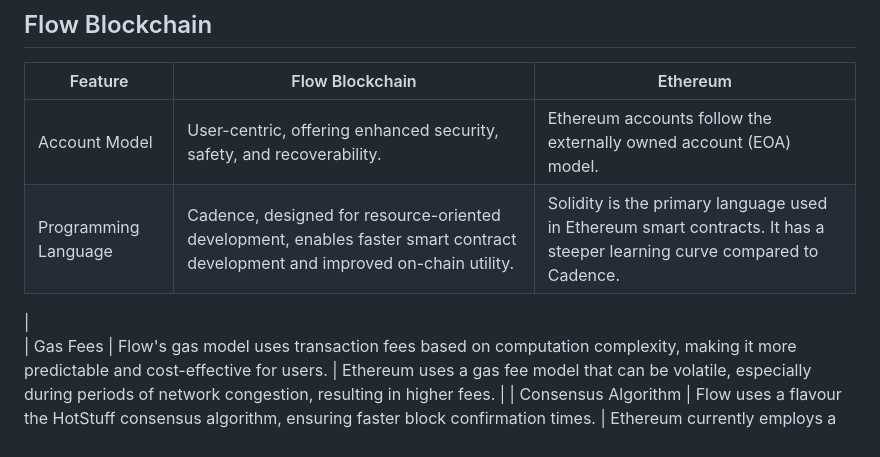
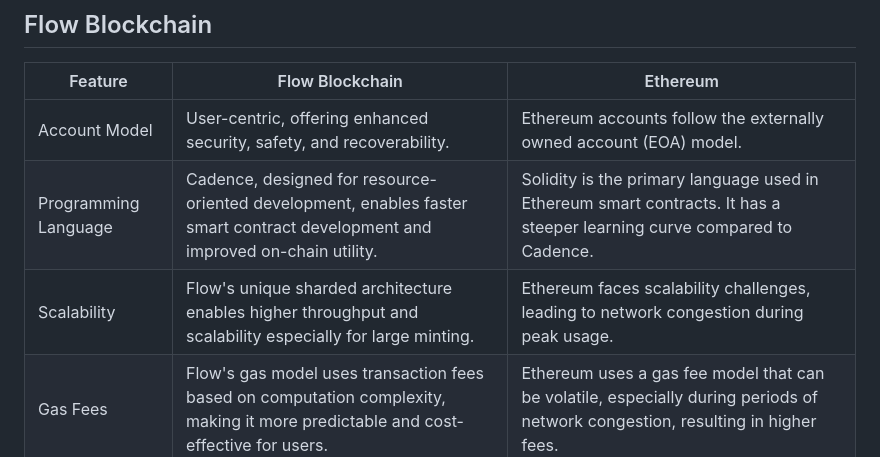
Before and after one commit to acgodson/caramel, a Markdown page: README.md, the part around the change. Rendered like a GitHub page.

```diff
--- a/README.md
+++ b/README.md
@@ -33,8 +33,8 @@
 | Feature                            | Flow Blockchain                                | Ethereum                                |
 |------------------------------------|-----------------------------------------------|----------------------------------------|
 | Account Model                      | User-centric, offering enhanced security, safety, and recoverability.           | Ethereum accounts follow the externally owned account (EOA) model.                                                                                       |
-| Programming Language           | Cadence, designed for resource-oriented development, enables faster smart contract development and improved on-chain utility.            | Solidity is the primary language used in Ethereum smart contracts. It has a steeper learning curve compared to Cadence.
-|
+| Programming Language           | Cadence, designed for resource-oriented development, enables faster smart contract development and improved on-chain utility.            | Solidity is the primary language used in Ethereum smart contracts. It has a steeper learning curve compared to Cadence.                                                                                              |
+| Scalability                            | Flow's unique sharded architecture enables higher throughput and scalability especially for large minting.       | Ethereum faces scalability challenges, leading to network congestion during peak usage.                                                                                                     |
 | Gas Fees                              | Flow's gas model uses transaction fees based on computation complexity, making it more predictable and cost-effective for users.  | Ethereum uses a gas fee model that can be volatile, especially during periods of network congestion, resulting in higher fees.                                                                   |
 | Consensus Algorithm         | Flow uses a flavour the HotStuff consensus algorithm, ensuring faster block confirmation times.        | Ethereum currently employs a Proof-of-Work (PoW) consensus algorithm, which is resource-intensive.                                             |
 | NFT Standard                      | Flow has its own standard for Non-Fungible Tokens (NFTs) called Fungible Token (FT) standard, providing flexibility in token creation and management.   | Ethereum uses the ERC-721 and ERC-1155 standards for NFTs, offering a wide range of tokens but may lack some specific functionalities present in Flow's FT standard. |
```
